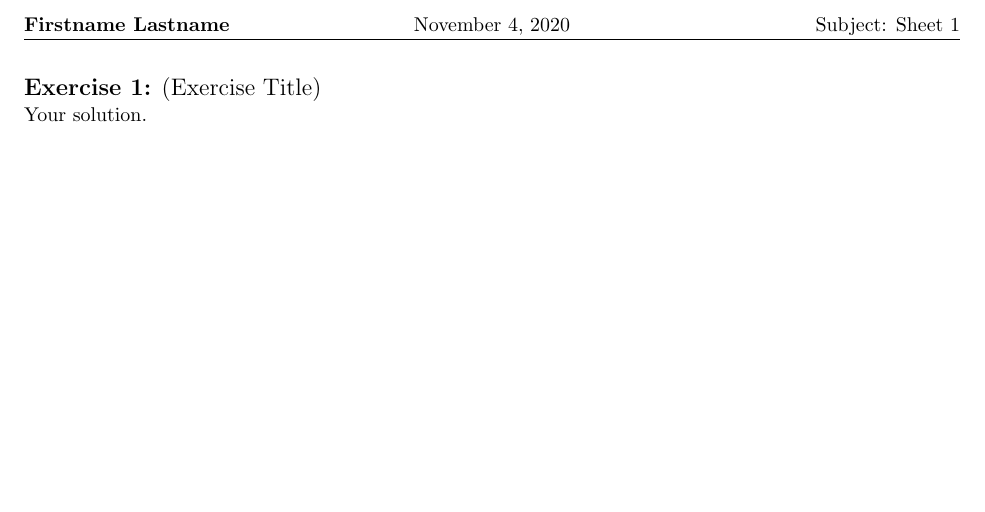
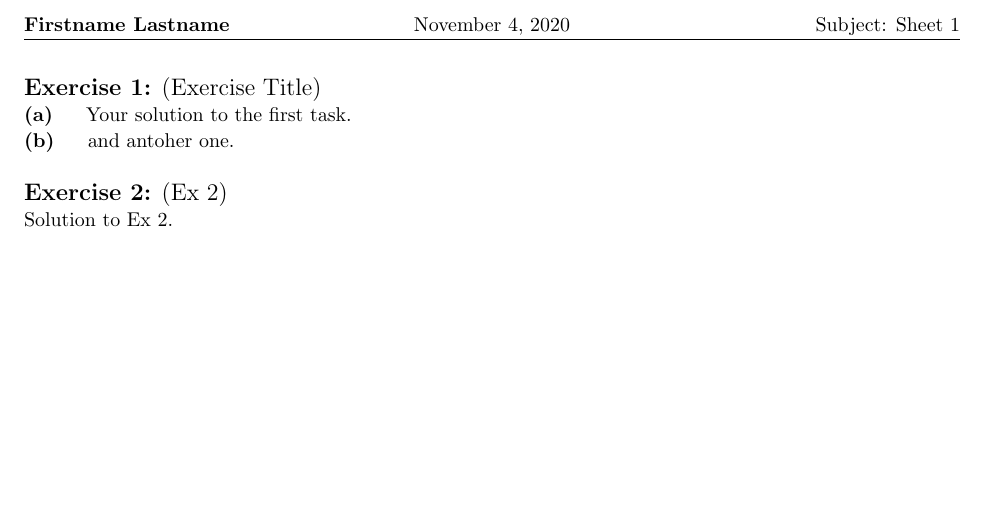
Before and after one commit to hasi-2/worksheet, a LaTeX problem sheet (example/main.tex, which reads src/worksheet.sty): part of the page, cut so that both start at the same text. Compiled offline with pdfLaTeX.

Commit message:
introduced the task command with taskstyle

```diff
--- a/example/main.tex
+++ b/example/main.tex
@@ -10,7 +13,13 @@
 \begin{document}
 
 \begin{exercise}{1}{Exercise Title}
-    Your solution.
+    \task{a} Your solution to the first task.
+
+    \task{b} and antoher one.
+\end{exercise}
+
+\begin{exercise}{2}{Ex 2}
+    Solution to Ex 2.
 \end{exercise}
 
 \end{document}
--- a/src/worksheet.sty
+++ b/src/worksheet.sty
@@ -11,6 +11,8 @@
 \newcommand{\wsdate}{\textbackslash wsdate}
 \newcommand{\wsclass}{\textbackslash wsclass}
 \newcommand{\wstitle}{\textbackslash wstitle}
+
+\newcommand{\wstaskstyle}[1]{\textbf{(#1)} \quad}
 
 
 %%%
@@ -58,3 +60,8 @@
 }{
     \newline
 }
+
+%%%
+%%%     task
+%%%
+\newcommand{\task}[1]{\wstaskstyle{#1}}
```
Also changed, not shown: example/main.pdf, example/main.tex (3 more changed lines).
